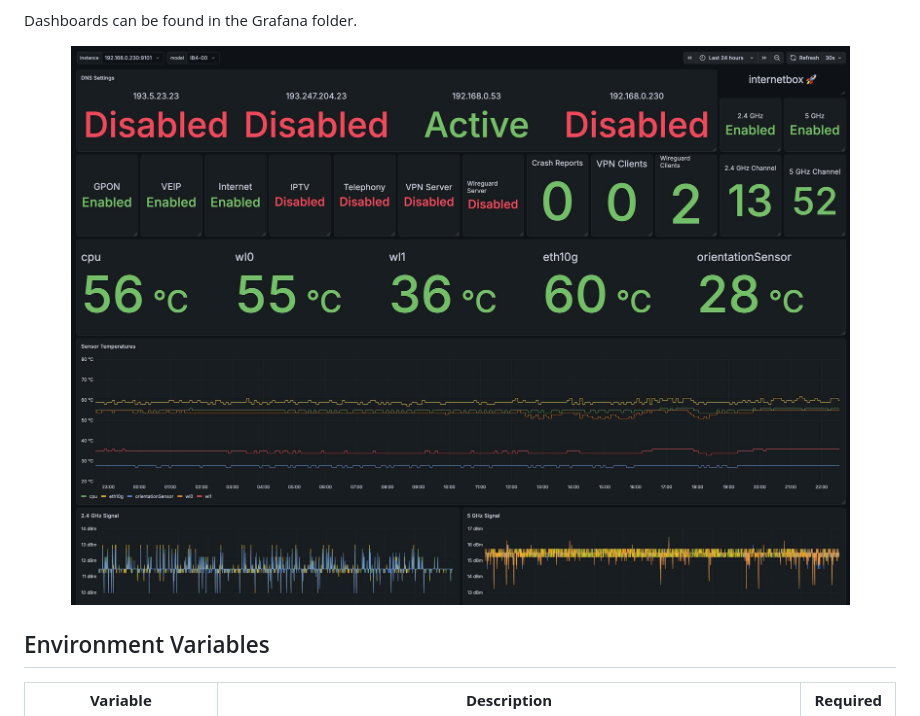
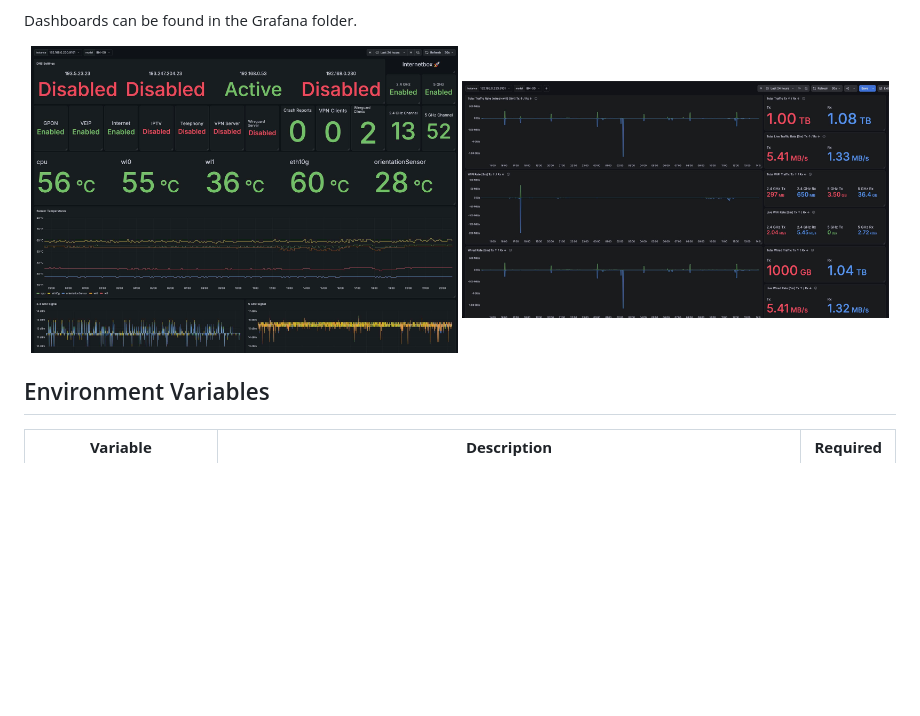
Before and after one commit to oregonpillow/pyinternetbox, a Markdown page: README.md, the part around the change. GitHub-like rendering; pictures changed too: grafana/internetbox4_2.jpg (added); blank space fills up the shorter version.

Commit message:
add new dashboard

```diff
--- a/README.md
+++ b/README.md
@@ -141,7 +141,8 @@ Notes:
 Dashboards can be found in the Grafana folder.
 
 <p align="center">
-  <img src="grafana/internetbox4.jpg" alt="Grafana Dashboard" width=600/>
+  <img src="grafana/internetbox4.jpg" alt="Grafana Dashboard" width="49%"/>
+  <img src="grafana/internetbox4_2.jpg" alt="Grafana Traffic Dashboard" width="49%"/>
 </p>
 
 ## Environment Variables
```
Also changed, not shown: 1 other file.
